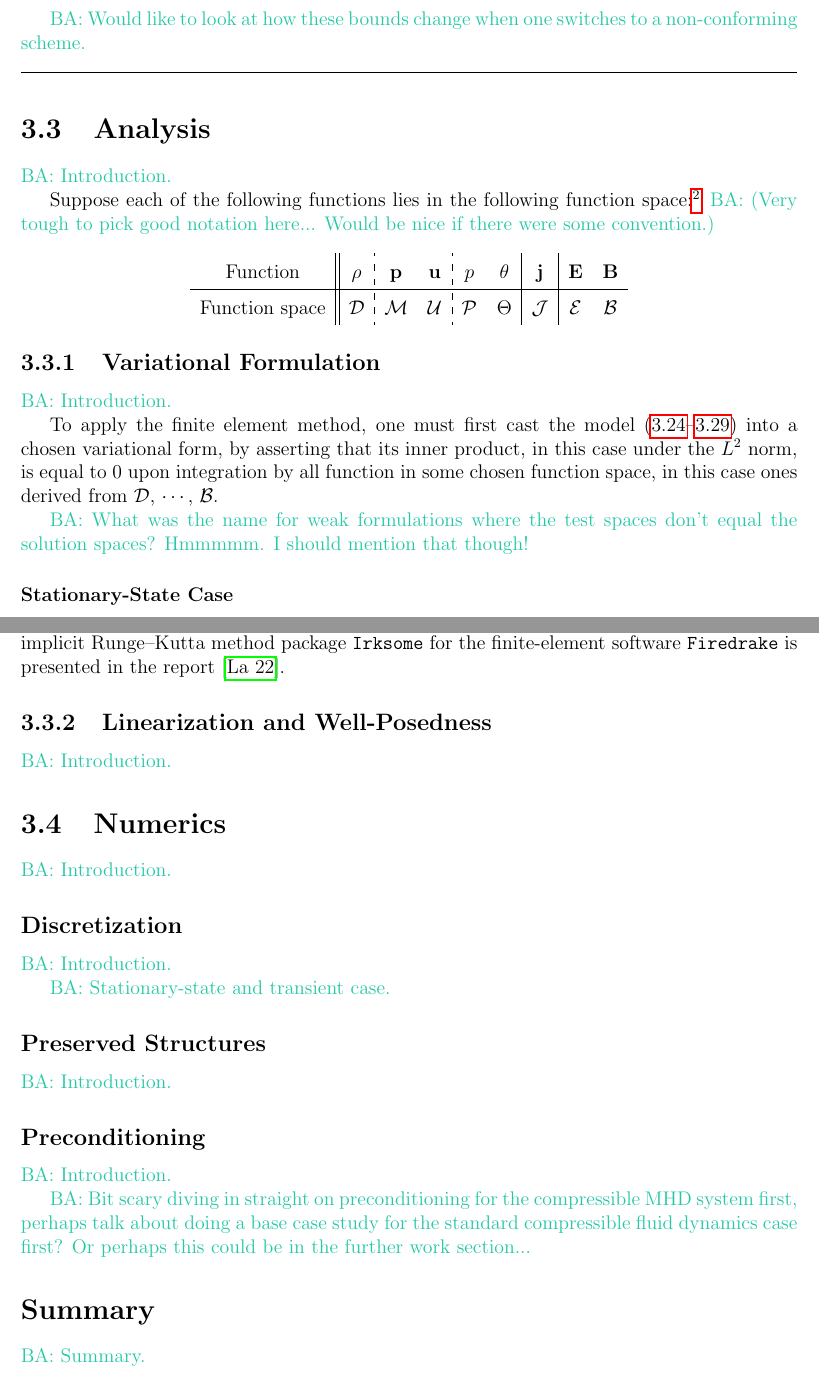
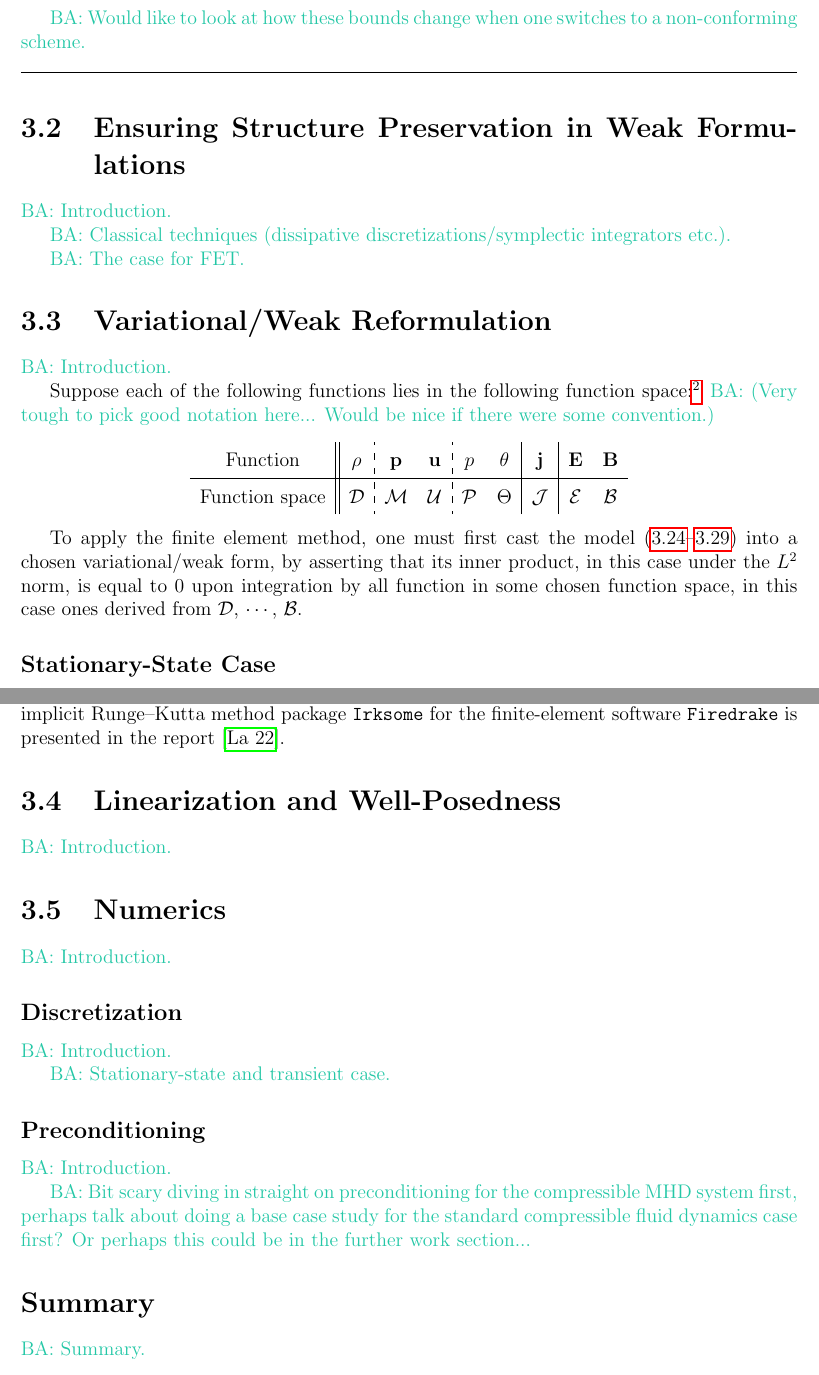
Before and after one commit to BorisAndrews/transfer_thesis, a LaTeX thesis (paper/main.tex, which reads paper/2 - fluid component/2 - analysis/1 - variational formulation/main.tex, paper/2 - fluid component/2 - analysis/2 - linearization and well-posedness/main.tex, paper/2 - fluid component/2 - structure preservation/main.tex): two parts of pages 25 and 37 of 64, joined at a grey line, cut so that both start at the same text. Compiled offline with pdfLaTeX.

Commit message:
Restructured whole chapter on fluids to put more focus on the work of creating structure preserving discretizations via FET

```diff
--- a/paper/2 - fluid component/2 - analysis/1 - variational formulation/main.tex
+++ /dev/null
@@ -1,11 +0,0 @@
-\subsection{Variational Formulation}
-    \BA{Introduction.}
-
-    To apply the finite element method, one must first cast the model (\ref{eqn:current identity}–\ref{eqn:Gauss's law}) into a chosen variational form, by asserting that its inner product, in this case under the $L^{2}$ norm, is equal to $0$ upon integration by all function in some chosen function space, in this case ones derived from $\calD$, $\cdots$, $\calB$.
-
-    \BA{What was the name for weak formulations where the test spaces don't equal the solution spaces? Hmmmmm. I should mention that though!}
-
-
-    \input{2 - fluid component/2 - analysis/1 - variational formulation/1 - stationary-state/main.tex}
-    \input{2 - fluid component/2 - analysis/1 - variational formulation/2 - periodic/main.tex}
-    \input{2 - fluid component/2 - analysis/1 - variational formulation/3 - timestepper/main.tex}
--- a/paper/2 - fluid component/2 - analysis/2 - linearization and well-posedness/main.tex
+++ /dev/null
@@ -1,2 +0,0 @@
-\subsection{Linearization and Well-Posedness}
-    \BA{Introduction.}
--- /dev/null
+++ b/paper/2 - fluid component/2 - structure preservation/main.tex
@@ -0,0 +1,6 @@
+\section{Ensuring Structure Preservation in Weak Formulations}
+    \BA{Introduction.}
+
+    \BA{Classical techniques (dissipative discretizations/symplectic integrators etc.).}
+
+    \BA{The case for FET.}
--- a/paper/2 - fluid component/3 - numerics/2 - preserved structures/main.tex
+++ /dev/null
@@ -1,2 +0,0 @@
-\subsection*{Preserved Structures}
-    \BA{Introduction.}
--- a/paper/2 - fluid component/3 - numerics/main.tex
+++ /dev/null
@@ -1,7 +0,0 @@
-\section{Numerics}
-    \BA{Introduction.}
-
-
-    \input{2 - fluid component/3 - numerics/1 - discretization/main.tex}
-    \input{2 - fluid component/3 - numerics/2 - preserved structures/main.tex}
-    \input{2 - fluid component/3 - numerics/3 - preconditioning/main.tex}
--- a/paper/2 - fluid component/2 - analysis/main.tex
+++ b/paper/2 - fluid component/3 - weak reformulations/main.tex
@@ -1,4 +1,4 @@
-\section{Analysis}
+\section{Variational/Weak Reformulation}
     \BA{Introduction.}
 
     Suppose each of the following functions lies in the following function space:\footnote{$\bftau$ is not included here, as it is included only as a notational shortcut, not as a variable to solve for in and of itself.} \BA{(Very tough to pick good notation here... Would be nice if there were some convention.)}
@@ -9,6 +9,9 @@
         Function space  &  $\calD$  &  $\calM$  &  $\calU$  &  $\calP$  &  $\Theta$  &  $\calJ$  &  $\calE$  &  $\calB$  \\
     \end{tabular}\end{center}
 
+    To apply the finite element method, one must first cast the model (\ref{eqn:current identity}–\ref{eqn:Gauss's law}) into a chosen variational/weak form, by asserting that its inner product, in this case under the $L^{2}$ norm, is equal to $0$ upon integration by all function in some chosen function space, in this case ones derived from $\calD$, $\cdots$, $\calB$.
 
-    \input{2 - fluid component/2 - analysis/1 - variational formulation/main.tex}
-    \input{2 - fluid component/2 - analysis/2 - linearization and well-posedness/main.tex}
+
+    \input{2 - fluid component/3 - weak reformulations/1 - stationary-state/main.tex}
+    \input{2 - fluid component/3 - weak reformulations/2 - periodic/main.tex}
+    \input{2 - fluid component/3 - weak reformulations/3 - timestepper/main.tex}
--- /dev/null
+++ b/paper/2 - fluid component/5 - numerics/main.tex
@@ -0,0 +1,6 @@
+\section{Numerics}
+    \BA{Introduction.}
+
+
+    \input{2 - fluid component/5 - numerics/1 - discretization/main.tex}
+    \input{2 - fluid component/5 - numerics/2 - preconditioning/main.tex}
--- a/paper/2 - fluid component/main.tex
+++ b/paper/2 - fluid component/main.tex
@@ -149,9 +149,11 @@
 
 
     \input{2 - fluid component/0 - preliminaries and notation/main.tex}
-    \input{2 - fluid component/1 - preserved structures/main.tex}
-    \input{2 - fluid component/2 - analysis/main.tex}
-    \input{2 - fluid component/3 - numerics/main.tex}
+    \input{2 - fluid component/1 - conserved quantities/main.tex}
+    \input{2 - fluid component/2 - structure preservation/main.tex}
+    \input{2 - fluid component/3 - weak reformulations/main.tex}
+    \input{2 - fluid component/4 - linearization and well-posedness/main.tex}
+    \input{2 - fluid component/5 - numerics/main.tex}
 
 
     \section*{Summary}
```
Also changed, not shown: paper/2 - fluid component/0 - preliminaries and notation/main.tex (+1 -1 lines), paper/2 - fluid component/1 - conserved quantities/main.tex (renamed from paper/2 - fluid component/1 - preserved structures/main.tex, +2 -2 lines), paper/2 - fluid component/3 - weak reformulations/1 - stationary-state/main.tex (renamed from paper/2 - fluid component/2 - analysis/1 - variational formulation/1 - stationary-state/main.tex, +2 -2 lines), paper/2 - fluid component/3 - weak reformulations/2 - periodic/main.tex (renamed from paper/2 - fluid component/2 - analysis/1 - variational formulation/2 - periodic/main.tex, +5 -5 lines), paper/2 - fluid component/3 - weak reformulations/3 - timestepper/main.tex (renamed from paper/2 - fluid component/2 - analysis/1 - variational formulation/3 - timestepper/main.tex, +1 -1 lines), paper/2 - fluid component/4 - linearization and well-posedness/main.tex (added, +2 -0 lines), paper/2 - fluid component/5 - numerics/1 - discretization/main.tex (renamed from paper/2 - fluid component/3 - numerics/1 - discretization/main.tex), paper/2 - fluid component/5 - numerics/2 - preconditioning/main.tex (renamed from paper/2 - fluid component/3 - numerics/3 - preconditioning/main.tex).
